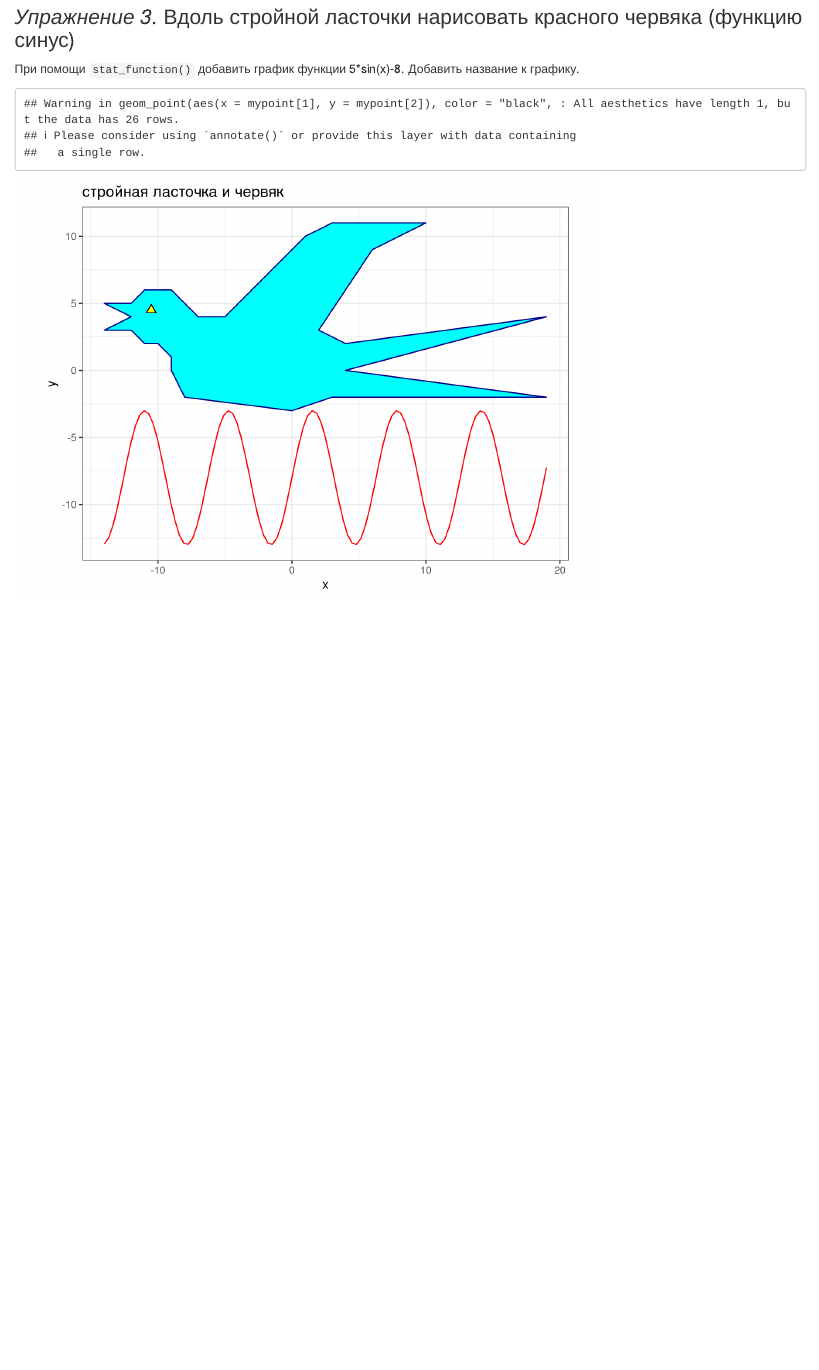
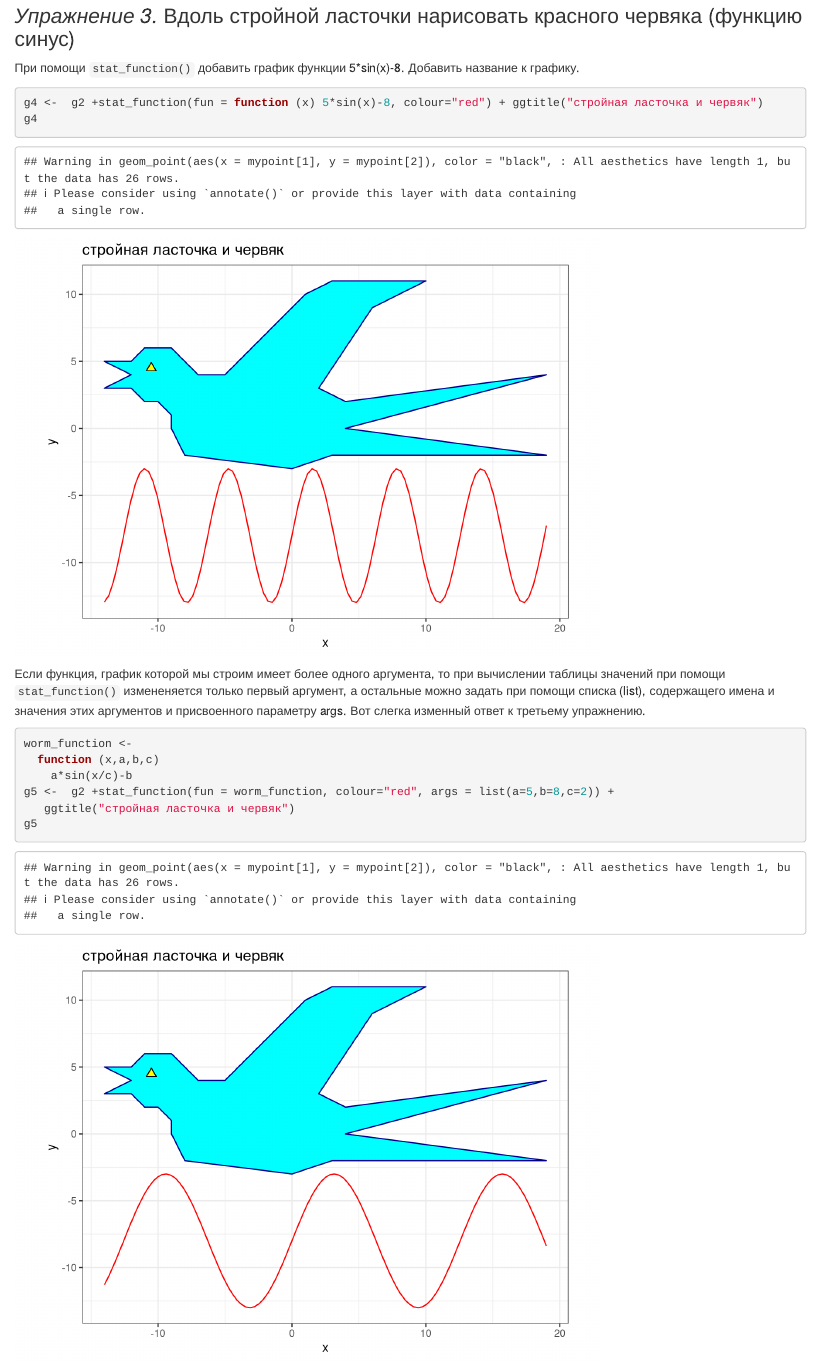
Before and after one commit to bivni/ggplot2_grpaphics_and_random_numbers, an R Markdown document (short_exersises_01.Rmd): the page in a window 1100 px wide, from 3510 px down before the commit and from 3610 px down after it, so that both start at the same text. Rendered offline with R 4.5, knitr and Pandoc, with nearby package versions.

Commit message:
echo=T, демонтрируется args=list() в stat_function

````diff
--- a/short_exersises_01.Rmd
+++ b/short_exersises_01.Rmd
@@ -71,8 +71,19 @@ g3
 
 При помощи `stat_function()` добавить график функции  5*sin(x)-8. Добавить название к графику.
 
-```{r worm,echo=F}
-
+```{r worm1,echo=T}
 g4 <-  g2 +stat_function(fun = function (x) 5*sin(x)-8, colour="red") + ggtitle("стройная ласточка и червяк")
 g4
 ```
+
+Если функция, график которой мы строим имеет более одного аргумента, то при вычислении таблицы значений при помощи `stat_function()` измененяется только первый аргумент, а остальные можно  задать при помощи списка (list), содержащего имена и значения этих аргументов и присвоенного параметру args. Вот слегка изменный ответ к третьему упражнению.
+
+
+```{r worm2,echo=T}
+worm_function <-
+  function (x,a,b,c)
+    a*sin(x/c)-b
+g5 <-  g2 +stat_function(fun = worm_function, colour="red", args = list(a=5,b=8,c=2)) +
+   ggtitle("стройная ласточка и червяк")
+g5
+```
````
Also changed, not shown: short_exersises_01.Rmd (2 more changed lines).
